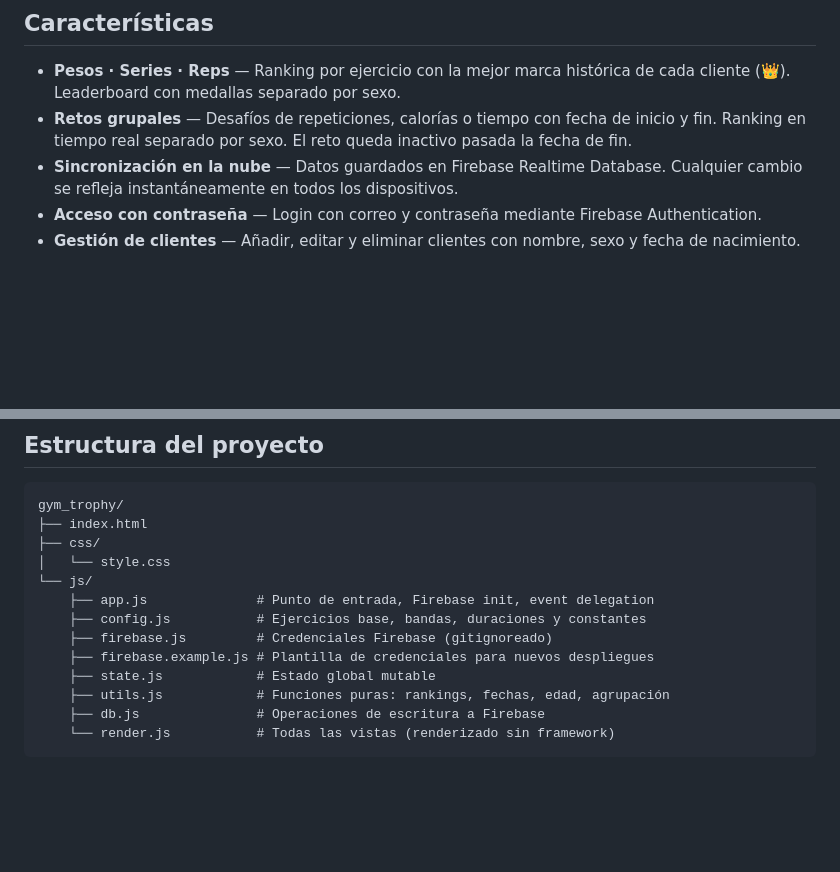
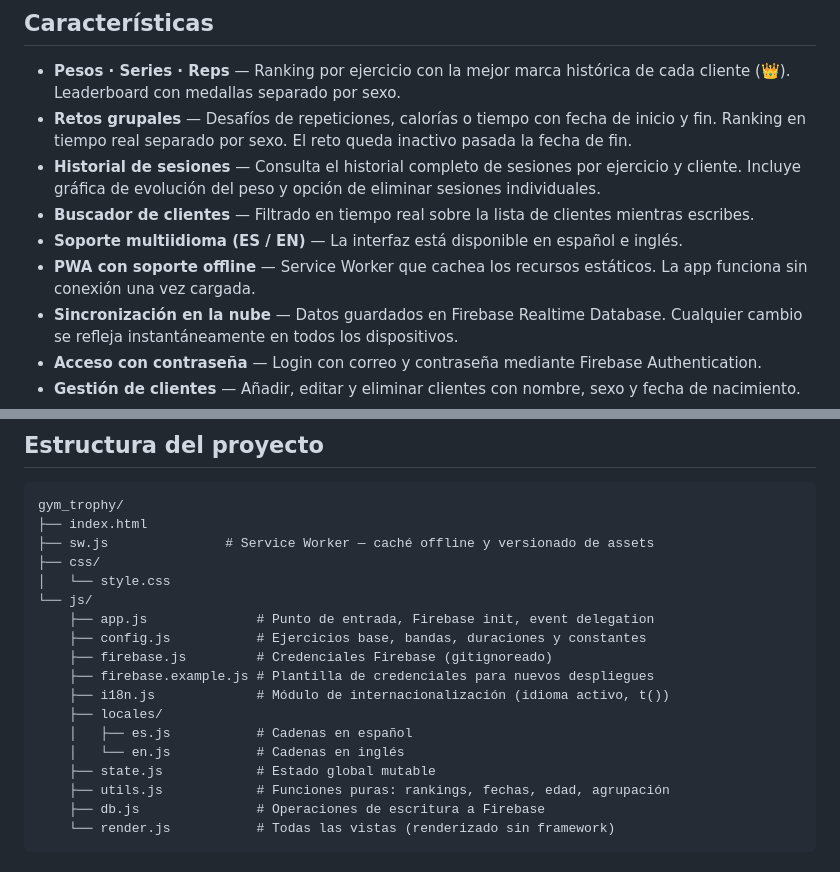
Before and after one commit to juanjimpad/gym_trophy, a Markdown page: README.md, 2 parts joined by grey strips. Rendered like a GitHub page; blank space fills up the shorter version.

Commit message:
Actualización del README.md para incluir nuevas características y estructura de archivos

````diff
--- a/README.md
+++ b/README.md
@@ -12,6 +12,10 @@ Aplicación web para la gestión de entrenamientos de fuerza. Diseñada para ent
 
 - **Pesos · Series · Reps** — Ranking por ejercicio con la mejor marca histórica de cada cliente (👑). Leaderboard con medallas separado por sexo.
 - **Retos grupales** — Desafíos de repeticiones, calorías o tiempo con fecha de inicio y fin. Ranking en tiempo real separado por sexo. El reto queda inactivo pasada la fecha de fin.
+- **Historial de sesiones** — Consulta el historial completo de sesiones por ejercicio y cliente. Incluye gráfica de evolución del peso y opción de eliminar sesiones individuales.
+- **Buscador de clientes** — Filtrado en tiempo real sobre la lista de clientes mientras escribes.
+- **Soporte multiidioma (ES / EN)** — La interfaz está disponible en español e inglés.
+- **PWA con soporte offline** — Service Worker que cachea los recursos estáticos. La app funciona sin conexión una vez cargada.
 - **Sincronización en la nube** — Datos guardados en Firebase Realtime Database. Cualquier cambio se refleja instantáneamente en todos los dispositivos.
 - **Acceso con contraseña** — Login con correo y contraseña mediante Firebase Authentication.
 - **Gestión de clientes** — Añadir, editar y eliminar clientes con nombre, sexo y fecha de nacimiento.
@@ -37,6 +41,7 @@ Aplicación web para la gestión de entrenamientos de fuerza. Diseñada para ent
 ```
 gym_trophy/
 ├── index.html
+├── sw.js               # Service Worker — caché offline y versionado de assets
 ├── css/
 │   └── style.css
 └── js/
@@ -44,6 +49,10 @@ gym_trophy/
     ├── config.js           # Ejercicios base, bandas, duraciones y constantes
     ├── firebase.js         # Credenciales Firebase (gitignoreado)
     ├── firebase.example.js # Plantilla de credenciales para nuevos despliegues
+    ├── i18n.js             # Módulo de internacionalización (idioma activo, t())
+    ├── locales/
+    │   ├── es.js           # Cadenas en español
+    │   └── en.js           # Cadenas en inglés
     ├── state.js            # Estado global mutable
     ├── utils.js            # Funciones puras: rankings, fechas, edad, agrupación
     ├── db.js               # Operaciones de escritura a Firebase
````
